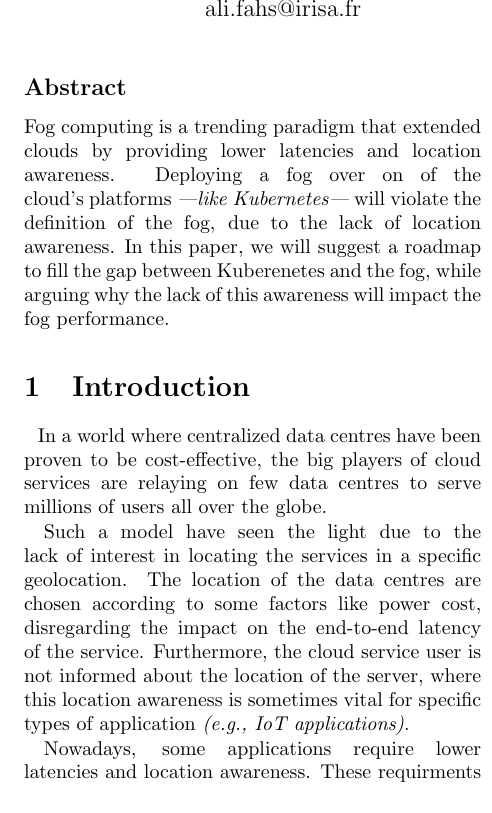
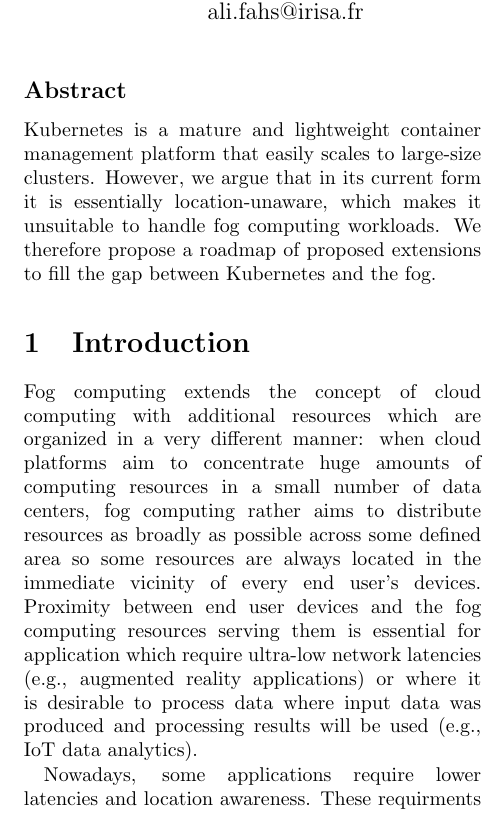
Before and after one commit to alijawadfahs/Hotedge, a LaTeX document (paper/fogaware.tex): part of one column of page 1 of 6, cut so that both start at the same text. Compiled offline with pdfLaTeX; a LaTeX package or settings file that is missing is left out.

Commit message:
Few updates

```diff
--- a/paper/fogaware.tex
+++ b/paper/fogaware.tex
@@ -43,13 +43,35 @@
 
 
 \subsection*{Abstract}
-Fog computing is a trending paradigm that extended clouds by providing lower latencies and location awareness. Deploying a fog over on of the cloud's platforms {\em ---like Kubernetes---} will violate the definition of the fog, due to the lack of location awareness. In this paper, we will suggest a roadmap to fill the gap between Kuberenetes and the fog, while arguing why the lack of this awareness will impact the fog performance.
+
+Kubernetes is a mature and lightweight container management platform
+that easily scales to large-size clusters. However, we argue that in
+its current form it is essentially location-unaware, which makes it
+unsuitable to handle fog computing workloads. We therefore propose a
+roadmap of proposed extensions to fill the gap between Kubernetes and
+the fog.
+
 %%%%%%%%%%%%%%%%%%%%%%%%%%%%%%%%%%%%%%%%%%%%%%%%%%%%%%%%%%% INTRODUCTION %%%%%%%%%%%%%%%%%%%%%%%%%%%%%%%%%%%%%%%%%%%%%%%%%%%
 \section{Introduction}
 %The introduction of Fog computing. DONE
-\hskip .7em In a world where centralized data centres have been proven to be cost-effective, the big players of cloud services are relaying on few data centres to serve millions of users all over the globe.
 
-Such a model have seen the light due to the lack of interest in locating the services in a specific geolocation. The location of the data centres are chosen according to some factors like power cost, disregarding the impact on the end-to-end latency of the service. Furthermore, the cloud service user is not informed about the location of the server, where this location awareness is sometimes vital for specific types of application {\em (e.g., IoT applications)}.
+Fog computing extends the concept of cloud computing with additional
+resources which are organized in a very different manner: when cloud
+platforms aim to concentrate huge amounts of computing resources in a
+small number of data centers, fog computing rather aims to distribute
+resources as broadly as possible across some defined area so some
+resources are always located in the immediate vicinity of every end
+user's devices. Proximity between end user devices and the fog
+computing resources serving them is essential for application which
+require ultra-low network latencies (e.g., augmented reality
+applications) or where it is desirable to process data where input
+data was produced and processing results will be used (e.g., IoT data
+analytics).
+
+
+% \hskip .7em In a world where centralized data centres have been proven to be cost-effective, the big players of cloud services are relaying on few data centres to serve millions of users all over the globe.
+
+% Such a model have seen the light due to the lack of interest in locating the services in a specific geolocation. The location of the data centres are chosen according to some factors like power cost, disregarding the impact on the end-to-end latency of the service. Furthermore, the cloud service user is not informed about the location of the server, where this location awareness is sometimes vital for specific types of application {\em (e.g., IoT applications)}.
 
 %The separation was not limited to the management alone, but also to the geographical location.
 
```
Also changed, not shown: paper/Makefile (added), paper/fogaware.tex (4 more changed lines).
